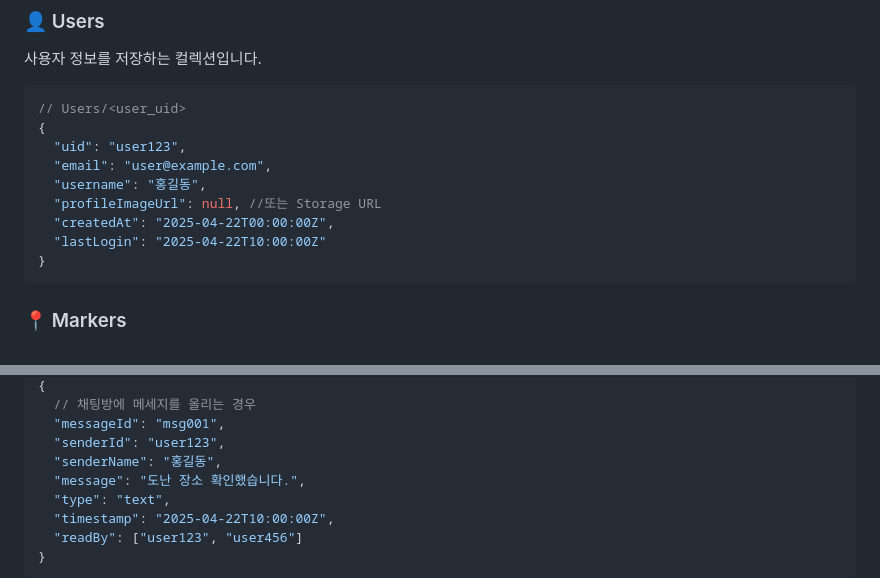
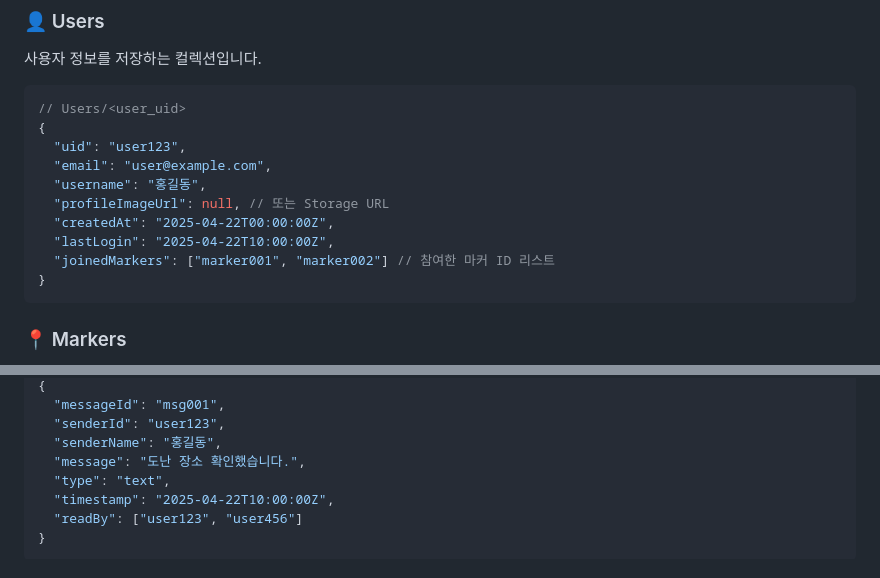
Before and after one commit to HongWonjong/region-based-chat, a Markdown page: README.md, 2 parts joined by grey strips. Drawn GitHub-style.

````diff
--- a/README.md
+++ b/README.md
@@ -33,9 +33,10 @@
   "uid": "user123",
   "email": "user@example.com",
   "username": "홍길동",
-  "profileImageUrl": null, //또는 Storage URL
+  "profileImageUrl": null, // 또는 Storage URL
   "createdAt": "2025-04-22T00:00:00Z",
-  "lastLogin": "2025-04-22T10:00:00Z"
+  "lastLogin": "2025-04-22T10:00:00Z",
+  "joinedMarkers": ["marker001", "marker002"] // 참여한 마커 ID 리스트
 }
 ```
 
@@ -86,5 +87,4 @@
 {
-  // 채팅방에 메세지를 올리는 경우
   "messageId": "msg001",
   "senderId": "user123",
   "senderName": "홍길동",
````
Also changed, not shown: other parts of README.md (+4 -2 lines).
